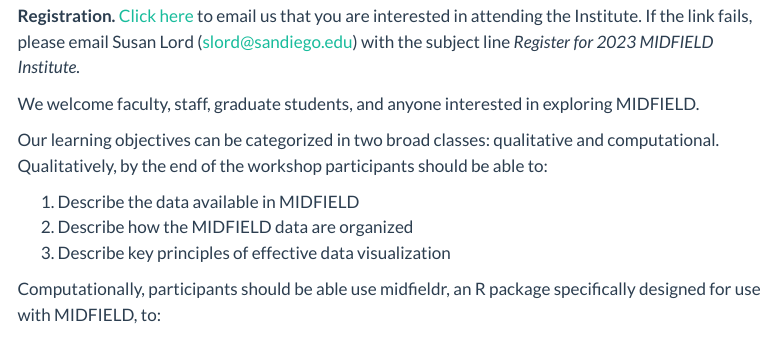
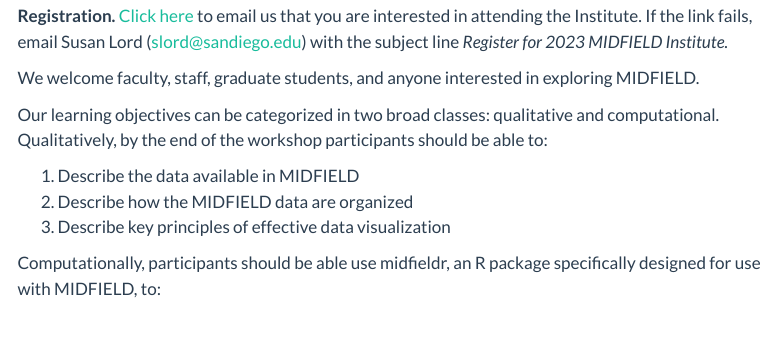
Before and after one commit to MIDFIELDR/2023-MIDFIELD-Institute, a Quarto document (index.qmd): the page in a window 1100 px wide, from 700 px down. Rendered offline with R 4.5, knitr and Pandoc in place of Quarto, with nearby package versions; menus at the side of the page are left out.

Commit message:
registration link

```diff
--- a/index.qmd
+++ b/index.qmd
@@ -10,8 +10,12 @@
 ::: {layout="[[1,3]]"}
 ![](figures/midfield-grad-logo.png)
 
-**Registration.** <a href="mailto:slord@sandiego.edu?subject=Register for 2023 MIDFIELD Institute&body=I am interested in attending the 2023 MIDFIELD Institute.">Click here</a> to email us that you are interested in attending the Institute. If the link fails, please email Susan Lord (<slord@sandiego.edu>) with the subject line *Register for 2023 MIDFIELD Institute.*
+**Registration.** <a href="mailto:slord@sandiego.edu?subject=Register for 2023 MIDFIELD Institute&body=I am interested in attending the 2023 MIDFIELD Institute.">Click here</a> to email us that you are interested in attending the Institute. If the link fails, email Susan Lord (slord@sandiego.edu) with the subject line *Register for 2023 MIDFIELD Institute.*
 :::
+
+
+
+
 
 We welcome faculty, staff, graduate students, and anyone interested in exploring MIDFIELD.
 
```
Also changed, not shown: docs/search.json, 1 other file.
